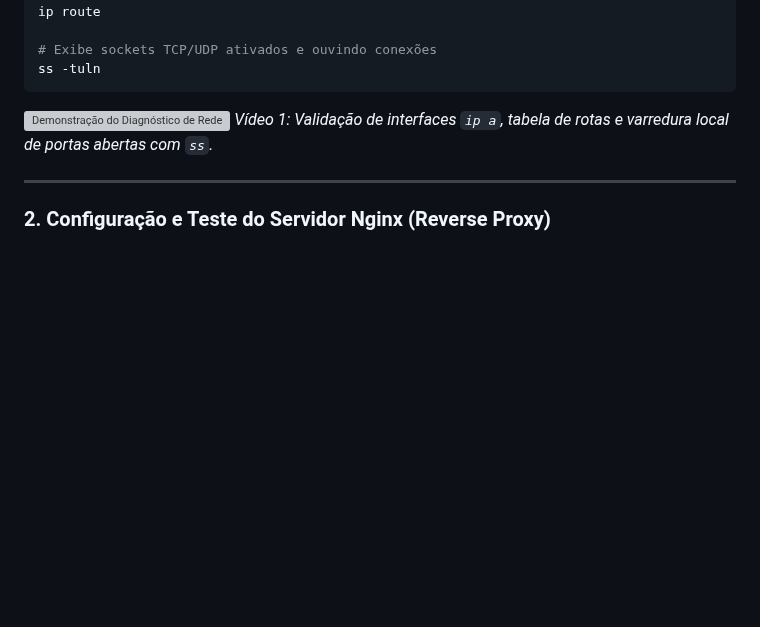
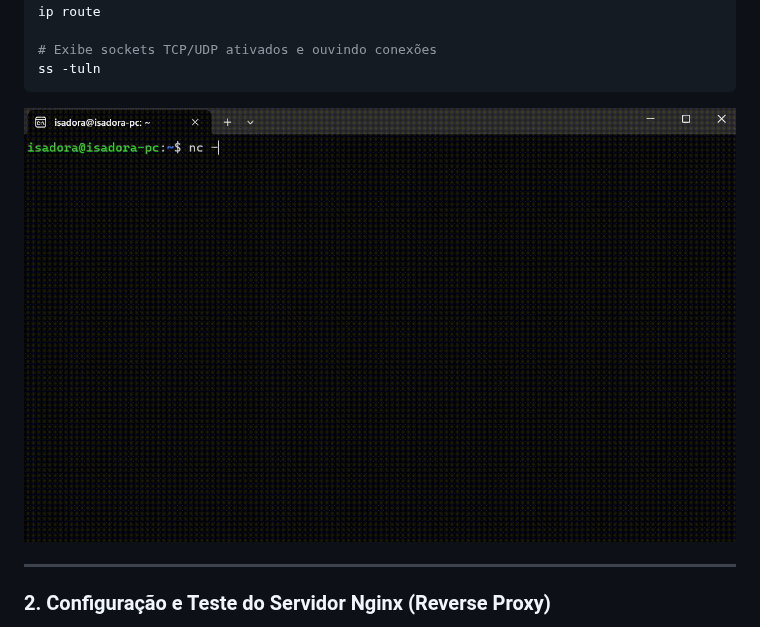
Before and after one commit to IsadoraVanderlan/cloud-security-network-lab, a Markdown page: README.md, the part around the change. Rendered like a GitHub page; pictures changed too: Videos Demonstração/video-1.gif (added); blank space fills up the shorter version; grey boxes are pictures that could not be loaded.

Commit message:
docs: Incluido videos demonstração

````diff
--- a/README.md
+++ b/README.md
@@ -60,8 +60,7 @@ ip route
 ss -tuln
 ```
 
-![Demonstração do Diagnóstico de Rede](./assets/01-network-diagnosis.gif)
-*Vídeo 1: Validação de interfaces `ip a`, tabela de rotas e varredura local de portas abertas com `ss`.*
+![Demonstração do Nginx e Reverse Proxy](./Videos%20Demonstração/video-1.gif)
 
 ---
 
````
